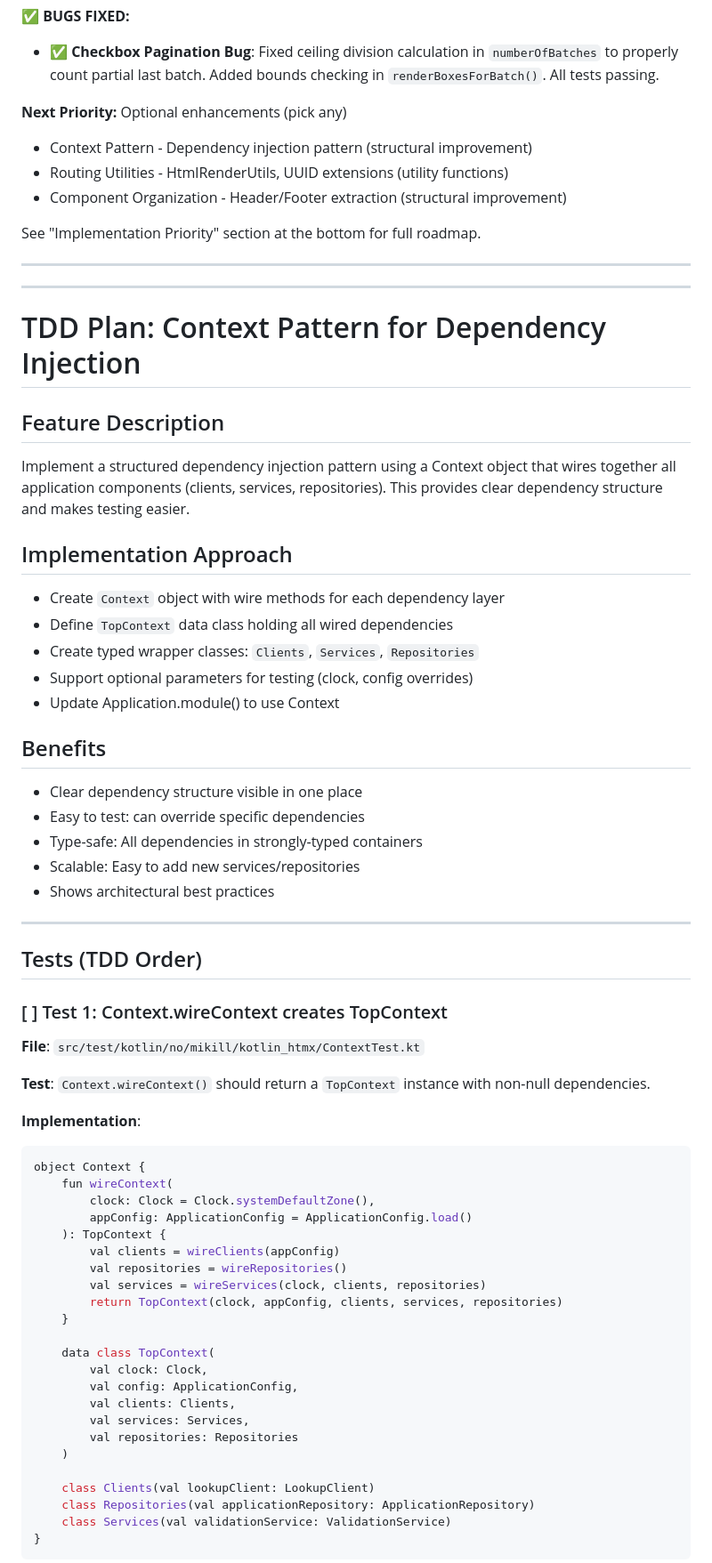
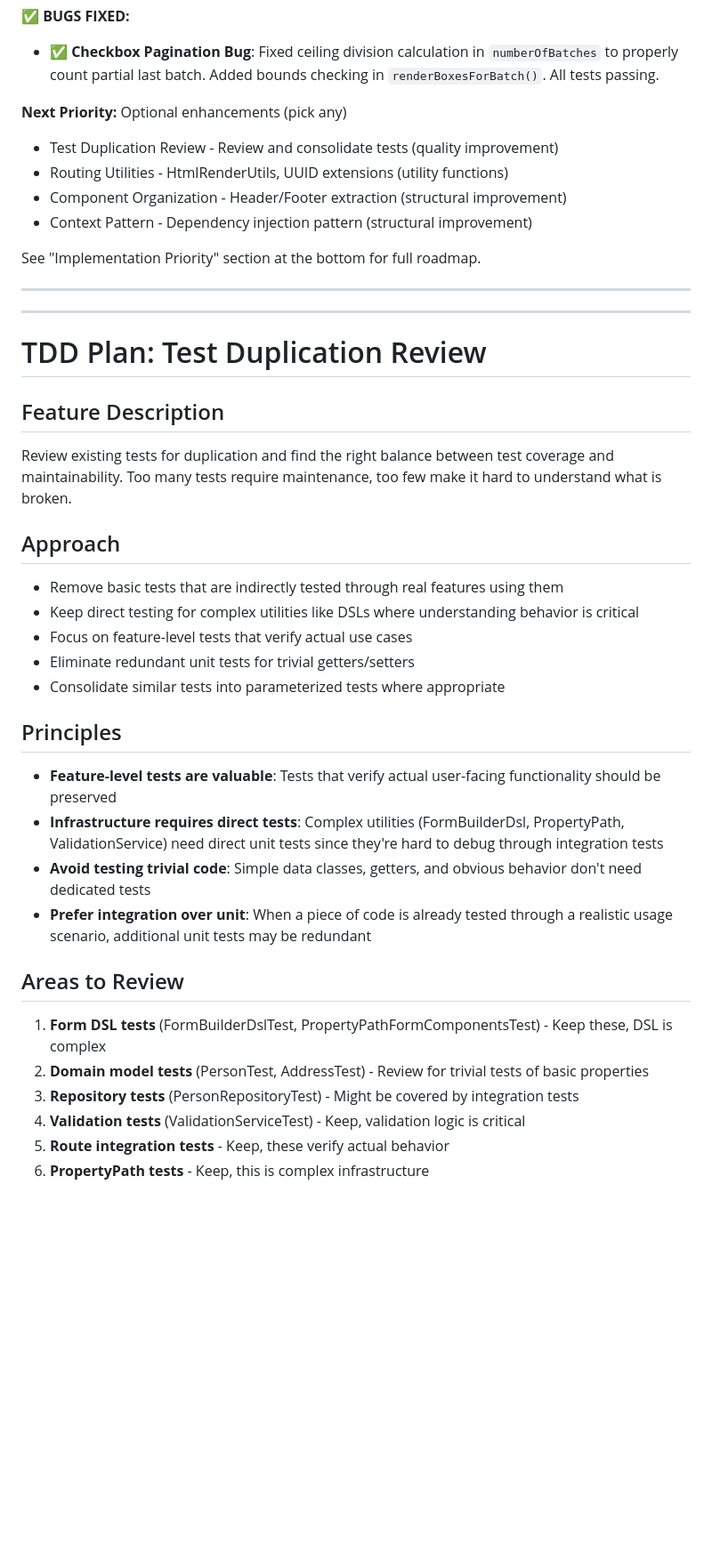
Before and after one commit to anderssv/kotlin-htmx, a Markdown page: docs/plan.md, the part around the change printed below. Shown: that part at 89% size. GitHub-like rendering; blank space fills up the shorter version.

Commit message:
Updated plan

````diff
--- a/docs/plan.md
+++ b/docs/plan.md
@@ -6,67 +6,39 @@
 - ✅ **Checkbox Pagination Bug**: Fixed ceiling division calculation in `numberOfBatches` to properly count partial last batch. Added bounds checking in `renderBoxesForBatch()`. All tests passing.
 
 **Next Priority:** Optional enhancements (pick any)
-- Context Pattern - Dependency injection pattern (structural improvement)
+- Test Duplication Review - Review and consolidate tests (quality improvement)
 - Routing Utilities - HtmlRenderUtils, UUID extensions (utility functions)
 - Component Organization - Header/Footer extraction (structural improvement)
+- Context Pattern - Dependency injection pattern (structural improvement)
 
 See "Implementation Priority" section at the bottom for full roadmap.
 
 ---
 ---
 
-# TDD Plan: Context Pattern for Dependency Injection
+# TDD Plan: Test Duplication Review
 
 ## Feature Description
-Implement a structured dependency injection pattern using a Context object that wires together all application components (clients, services, repositories). This provides clear dependency structure and makes testing easier.
+Review existing tests for duplication and find the right balance between test coverage and maintainability. Too many tests require maintenance, too few make it hard to understand what is broken.
 
-## Implementation Approach
-- Create `Context` object with wire methods for each dependency layer
-- Define `TopContext` data class holding all wired dependencies
-- Create typed wrapper classes: `Clients`, `Services`, `Repositories`
-- Support optional parameters for testing (clock, config overrides)
-- Update Application.module() to use Context
+## Approach
+- Remove basic tests that are indirectly tested through real features using them
+- Keep direct testing for complex utilities like DSLs where understanding behavior is critical
+- Focus on feature-level tests that verify actual use cases
+- Eliminate redundant unit tests for trivial getters/setters
+- Consolidate similar tests into parameterized tests where appropriate
 
-## Benefits
-- Clear dependency structure visible in one place
-- Easy to test: can override specific dependencies
-- Type-safe: All dependencies in strongly-typed containers
-- Scalable: Easy to add new services/repositories
-- Shows architectural best practices
+## Principles
+- **Feature-level tests are valuable**: Tests that verify actual user-facing functionality should be preserved
+- **Infrastructure requires direct tests**: Complex utilities (FormBuilderDsl, PropertyPath, ValidationService) need direct unit tests since they're hard to debug through integration tests
+- **Avoid testing trivial code**: Simple data classes, getters, and obvious behavior don't need dedicated tests
+- **Prefer integration over unit**: When a piece of code is already tested through a realistic usage scenario, additional unit tests may be redundant
 
----
+## Areas to Review
+1. **Form DSL tests** (FormBuilderDslTest, PropertyPathFormComponentsTest) - Keep these, DSL is complex
+2. **Domain model tests** (PersonTest, AddressTest) - Review for trivial tests of basic properties
+3. **Repository tests** (PersonRepositoryTest) - Might be covered by integration tests
+4. **Validation tests** (ValidationServiceTest) - Keep, validation logic is critical
+5. **Route integration tests** - Keep, these verify actual behavior
+6. **PropertyPath tests** - Keep, this is complex infrastructure
 
-## Tests (TDD Order)
-
-### [ ] Test 1: Context.wireContext creates TopContext
-**File**: `src/test/kotlin/no/mikill/kotlin_htmx/ContextTest.kt`
-
-**Test**: `Context.wireContext()` should return a `TopContext` instance with non-null dependencies.
-
-**Implementation**:
-```kotlin
-object Context {
-    fun wireContext(
-        clock: Clock = Clock.systemDefaultZone(),
-        appConfig: ApplicationConfig = ApplicationConfig.load()
-    ): TopContext {
-        val clients = wireClients(appConfig)
-        val repositories = wireRepositories()
-        val services = wireServices(clock, clients, repositories)
-        return TopContext(clock, appConfig, clients, services, repositories)
-    }
-
-    data class TopContext(
-        val clock: Clock,
-        val config: ApplicationConfig,
-        val clients: Clients,
-        val services: Services,
-        val repositories: Repositories
-    )
-
-    class Clients(val lookupClient: LookupClient)
-    class Repositories(val applicationRepository: ApplicationRepository)
-    class Services(val validationService: ValidationService)
-}
-```
-
````
Also changed, not shown: other parts of docs/plan.md (+5 -135 lines).
